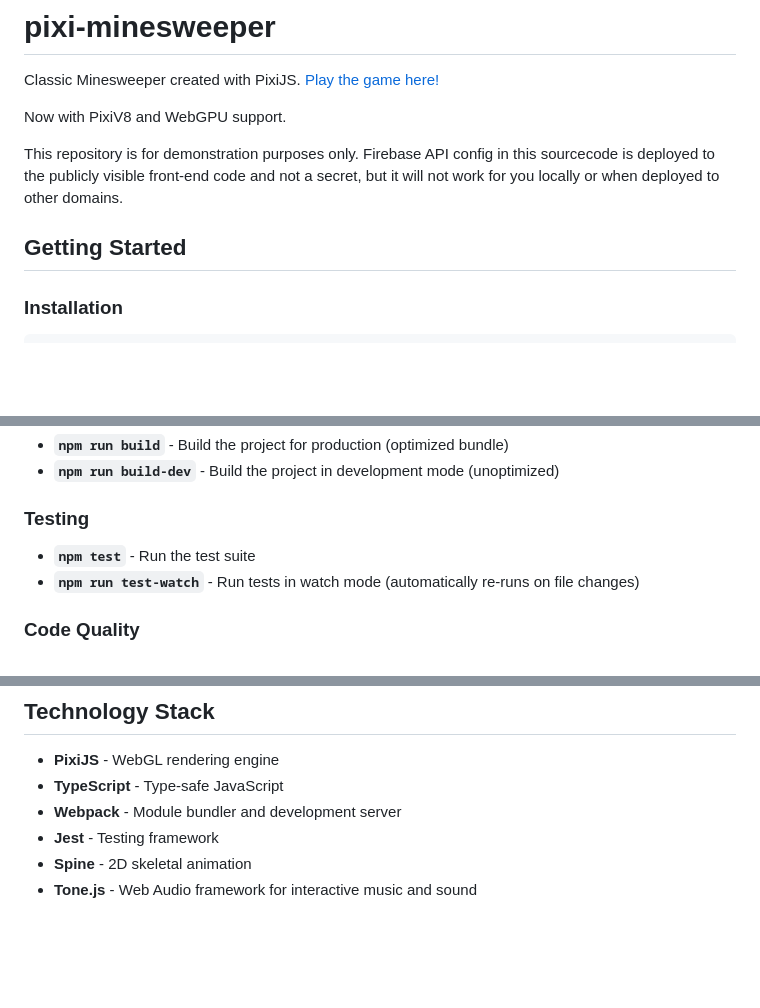
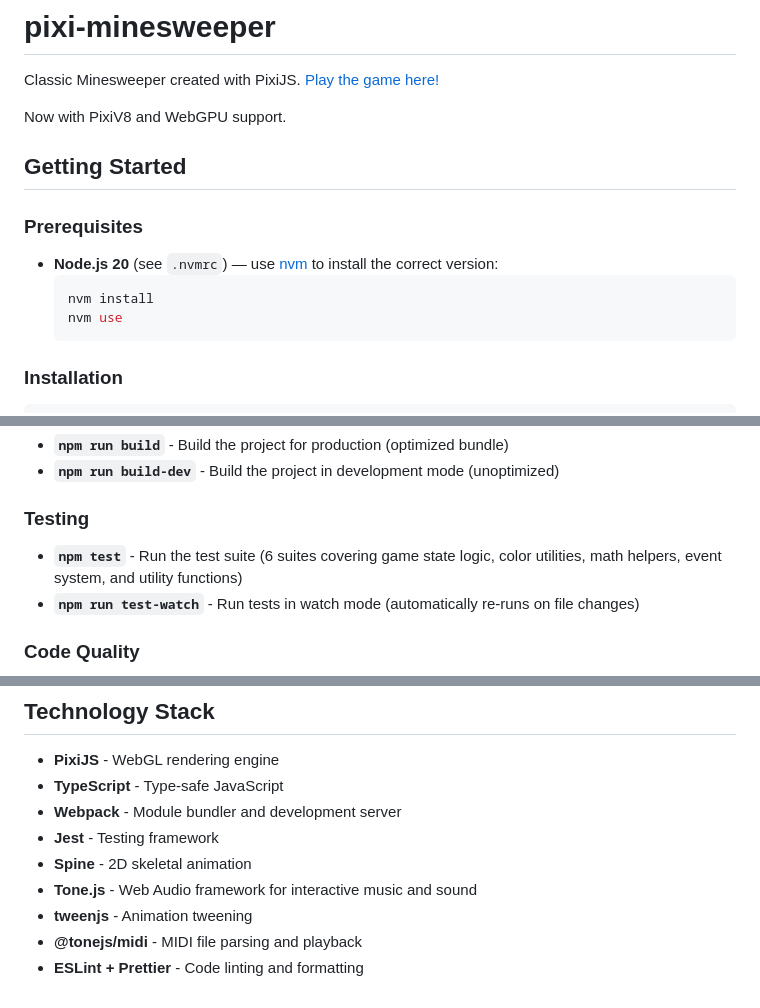
Before and after one commit to lloydevans/pixi-minesweeper, a Markdown page: README.md, 3 parts joined by grey strips. Drawn GitHub-style; blank space fills up the shorter version.

Commit message:
docs: update README with corrections and improvements
Fix release workflow description to clarify push vs manual dispatch
behavior, correct version override instruction for release-please v4,
add Node.js prerequisite, expand tech stack, add test coverage note,
and remove outdated Firebase API disclaimer.

````diff
--- a/README.md
+++ b/README.md
@@ -4,9 +4,15 @@ Classic Minesweeper created with PixiJS. [Play the game here!](https://minesweep
 
 Now with PixiV8 and WebGPU support.
 
-This repository is for demonstration purposes only. Firebase API config in this sourcecode is deployed to the publicly visible front-end code and not a secret, but it will not work for you locally or when deployed to other domains.
+## Getting Started
 
-## Getting Started
+### Prerequisites
+
+- **Node.js 20** (see `.nvmrc`) — use [nvm](https://github.com/nvm-sh/nvm) to install the correct version:
+  ```bash
+  nvm install
+  nvm use
+  ```
 
 ### Installation
 
@@ -30,7 +36,7 @@ npm install
 
 ### Testing
 
-- **`npm test`** - Run the test suite
+- **`npm test`** - Run the test suite (6 suites covering game state logic, color utilities, math helpers, event system, and utility functions)
 - **`npm run test-watch`** - Run tests in watch mode (automatically re-runs on file changes)
 
 ### Code Quality
@@ -111,3 +117,6 @@ To override the version, add `"release-as": "x.y.z"` to the package config in `r
 - **Jest** - Testing framework
 - **Spine** - 2D skeletal animation
 - **Tone.js** - Web Audio framework for interactive music and sound
+- **tweenjs** - Animation tweening
+- **@tonejs/midi** - MIDI file parsing and playback
+- **ESLint + Prettier** - Code linting and formatting
````
Also changed, not shown: other parts of README.md (+2 -2 lines).
